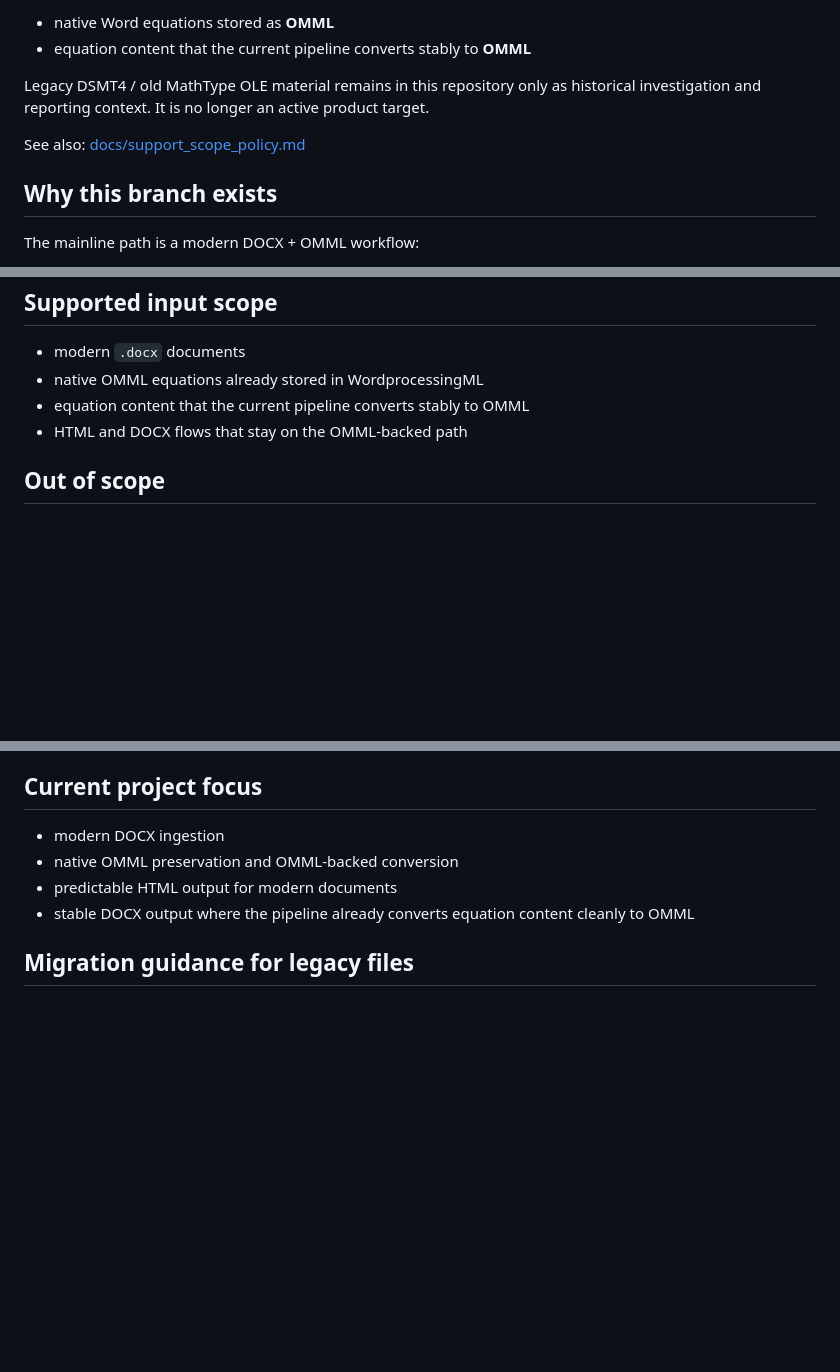
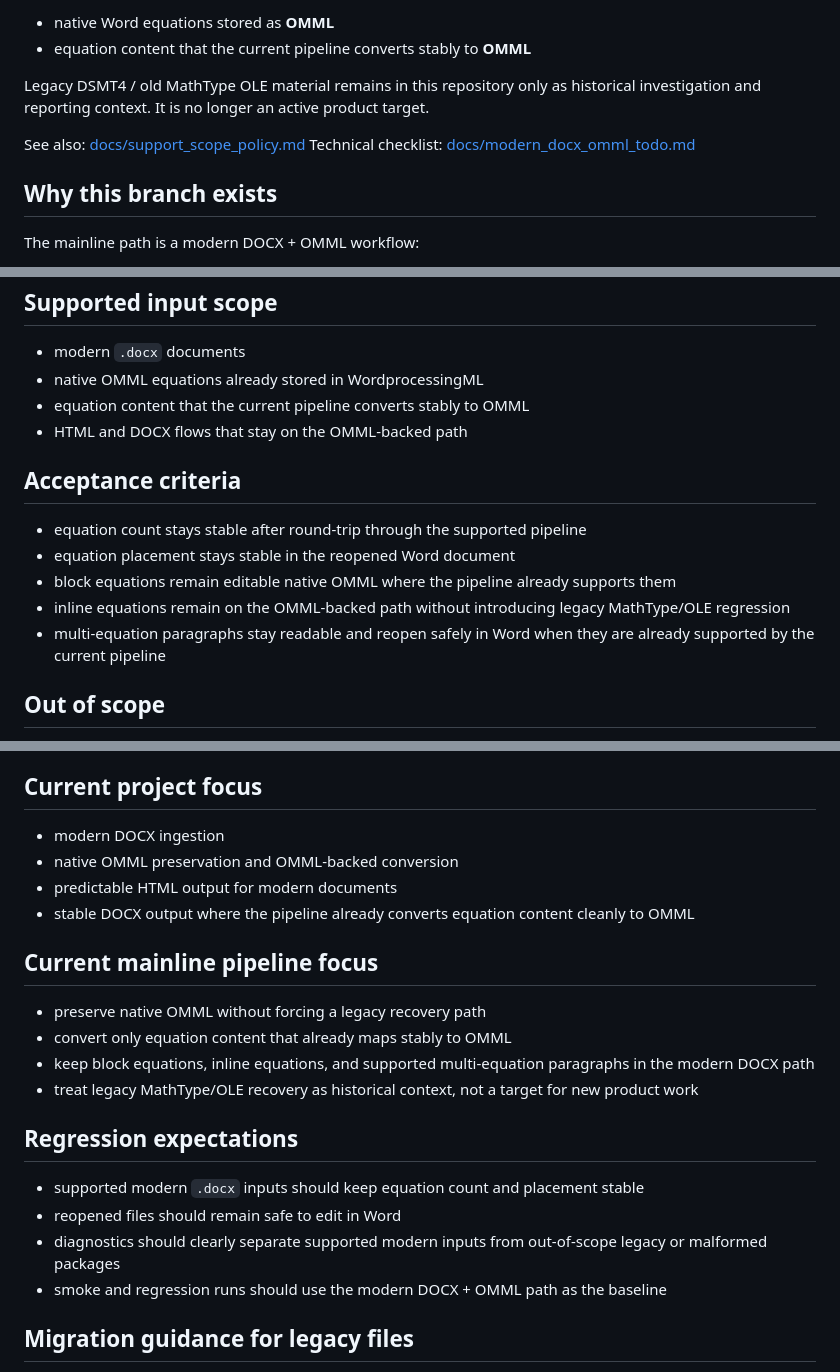
Before and after one commit to truonghoangnhu/convert-mathtype2mathml, a Markdown page: README.md, 3 parts joined by grey strips. GitHub-like rendering; blank space fills up the shorter version.

```diff
--- a/README.md
+++ b/README.md
@@ -10,6 +10,7 @@ Official support scope is now limited to modern `.docx` inputs with:
 Legacy DSMT4 / old MathType OLE material remains in this repository only as historical investigation and reporting context. It is no longer an active product target.
 
 See also: [docs/support_scope_policy.md](./docs/support_scope_policy.md)
+Technical checklist: [docs/modern_docx_omml_todo.md](./docs/modern_docx_omml_todo.md)
 
 ## Why this branch exists
 
@@ -28,6 +29,14 @@ The repository still contains legacy investigation scripts and reports because t
 - equation content that the current pipeline converts stably to OMML
 - HTML and DOCX flows that stay on the OMML-backed path
 
+## Acceptance criteria
+
+- equation count stays stable after round-trip through the supported pipeline
+- equation placement stays stable in the reopened Word document
+- block equations remain editable native OMML where the pipeline already supports them
+- inline equations remain on the OMML-backed path without introducing legacy MathType/OLE regression
+- multi-equation paragraphs stay readable and reopen safely in Word when they are already supported by the current pipeline
+
 ## Out of scope
 
 - legacy DSMT4 / old MathType OLE objects as an official product target
@@ -41,6 +50,20 @@ The repository still contains legacy investigation scripts and reports because t
 - native OMML preservation and OMML-backed conversion
 - predictable HTML output for modern documents
 - stable DOCX output where the pipeline already converts equation content cleanly to OMML
+
+## Current mainline pipeline focus
+
+- preserve native OMML without forcing a legacy recovery path
+- convert only equation content that already maps stably to OMML
+- keep block equations, inline equations, and supported multi-equation paragraphs in the modern DOCX path
+- treat legacy MathType/OLE recovery as historical context, not a target for new product work
+
+## Regression expectations
+
+- supported modern `.docx` inputs should keep equation count and placement stable
+- reopened files should remain safe to edit in Word
+- diagnostics should clearly separate supported modern inputs from out-of-scope legacy or malformed packages
+- smoke and regression runs should use the modern DOCX + OMML path as the baseline
 
 ## Migration guidance for legacy files
 
```
Also changed, not shown: docs/dsmt4_de_moi_negative_audit_note.md (added, +16 -0 lines), docs/modern_docx_omml_todo.md (added, +105 -0 lines).
